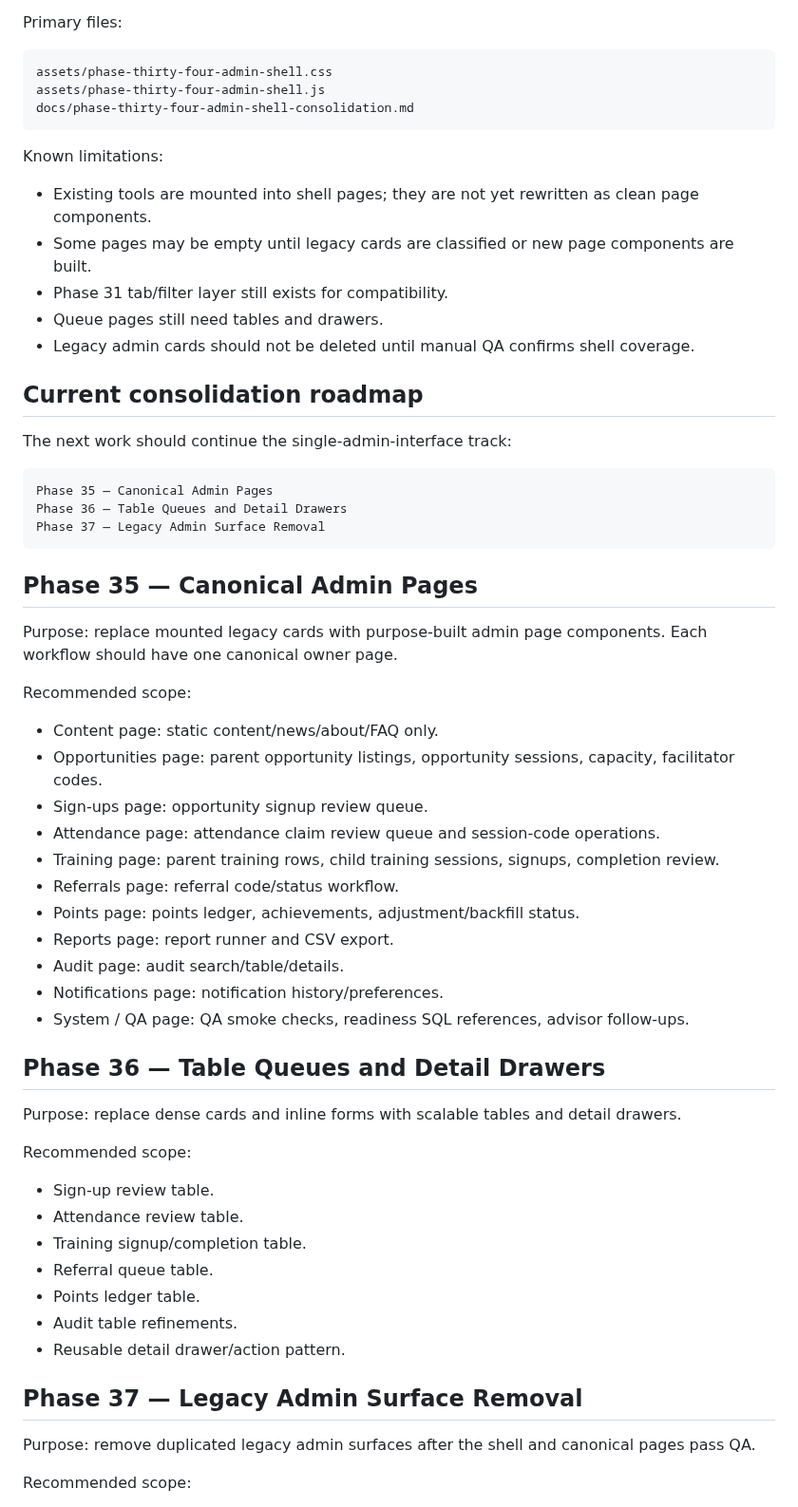
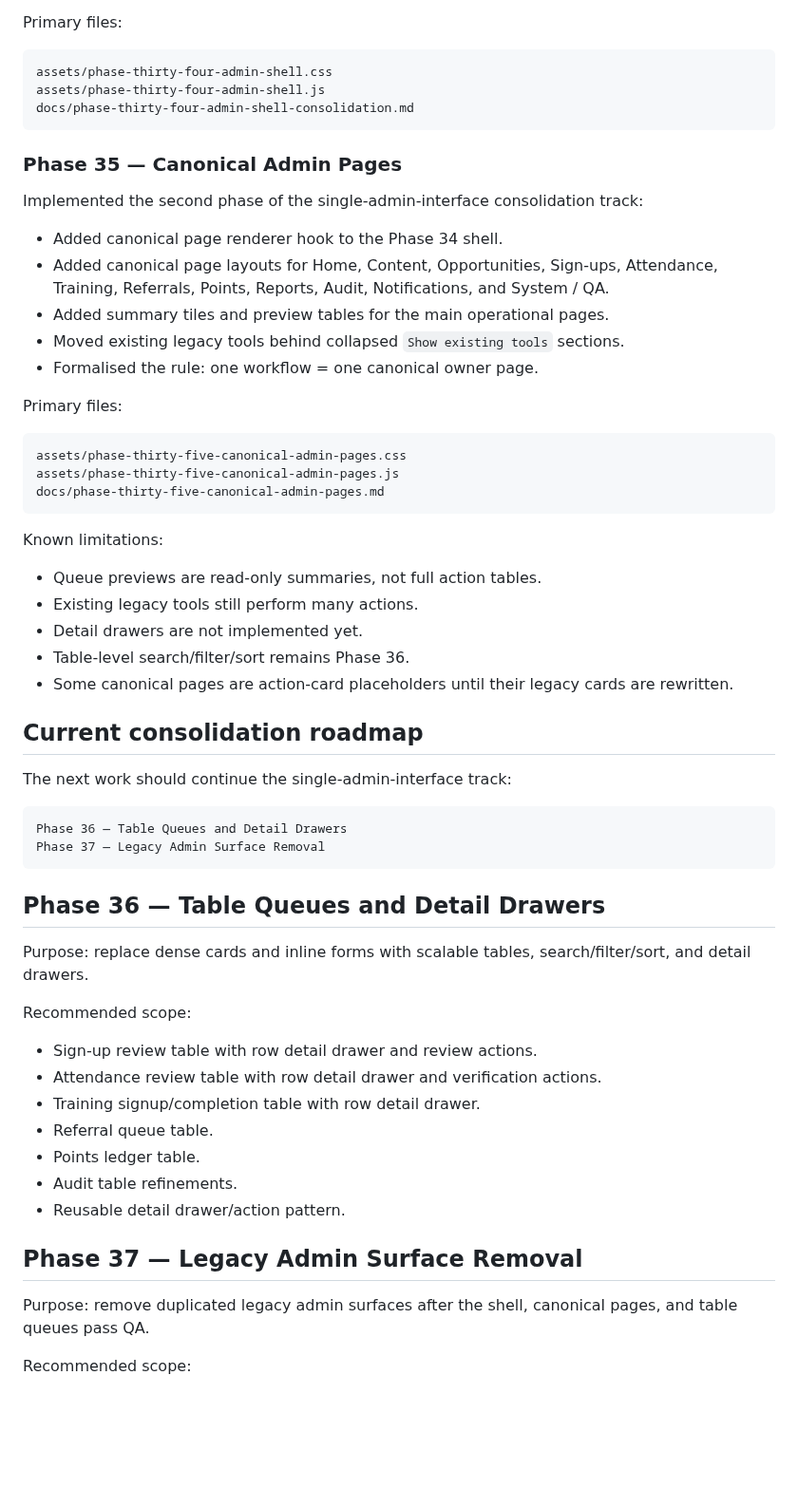
Before and after one commit to aqideh/mendakivolapp, a Markdown page: docs/development-roadmap.md, the part around one of its changes. Shown at 95% size. Rendered like a GitHub page; blank space fills up the shorter version.

Commit message:
Mark Phase 35 complete and set Phase 36 next

````diff
--- a/docs/development-roadmap.md
+++ b/docs/development-roadmap.md
@@ -192,51 +193,50 @@ assets/phase-thirty-four-admin-shell.js
 docs/phase-thirty-four-admin-shell-consolidation.md
 ```
 
+### Phase 35 — Canonical Admin Pages
+
+Implemented the second phase of the single-admin-interface consolidation track:
+
+- Added canonical page renderer hook to the Phase 34 shell.
+- Added canonical page layouts for Home, Content, Opportunities, Sign-ups, Attendance, Training, Referrals, Points, Reports, Audit, Notifications, and System / QA.
+- Added summary tiles and preview tables for the main operational pages.
+- Moved existing legacy tools behind collapsed `Show existing tools` sections.
+- Formalised the rule: one workflow = one canonical owner page.
+
+Primary files:
+
+```text
+assets/phase-thirty-five-canonical-admin-pages.css
+assets/phase-thirty-five-canonical-admin-pages.js
+docs/phase-thirty-five-canonical-admin-pages.md
+```
+
 Known limitations:
 
-- Existing tools are mounted into shell pages; they are not yet rewritten as clean page components.
-- Some pages may be empty until legacy cards are classified or new page components are built.
-- Phase 31 tab/filter layer still exists for compatibility.
-- Queue pages still need tables and drawers.
-- Legacy admin cards should not be deleted until manual QA confirms shell coverage.
+- Queue previews are read-only summaries, not full action tables.
+- Existing legacy tools still perform many actions.
+- Detail drawers are not implemented yet.
+- Table-level search/filter/sort remains Phase 36.
+- Some canonical pages are action-card placeholders until their legacy cards are rewritten.
 
 ## Current consolidation roadmap
 
 The next work should continue the single-admin-interface track:
 
 ```text
-Phase 35 — Canonical Admin Pages
 Phase 36 — Table Queues and Detail Drawers
 Phase 37 — Legacy Admin Surface Removal
 ```
 
-## Phase 35 — Canonical Admin Pages
+## Phase 36 — Table Queues and Detail Drawers
 
-Purpose: replace mounted legacy cards with purpose-built admin page components. Each workflow should have one canonical owner page.
+Purpose: replace dense cards and inline forms with scalable tables, search/filter/sort, and detail drawers.
 
 Recommended scope:
 
-- Content page: static content/news/about/FAQ only.
-- Opportunities page: parent opportunity listings, opportunity sessions, capacity, facilitator codes.
-- Sign-ups page: opportunity signup review queue.
-- Attendance page: attendance claim review queue and session-code operations.
-- Training page: parent training rows, child training sessions, signups, completion review.
-- Referrals page: referral code/status workflow.
-- Points page: points ledger, achievements, adjustment/backfill status.
-- Reports page: report runner and CSV export.
-- Audit page: audit search/table/details.
-- Notifications page: notification history/preferences.
-- System / QA page: QA smoke checks, readiness SQL references, advisor follow-ups.
-
-## Phase 36 — Table Queues and Detail Drawers
-
-Purpose: replace dense cards and inline forms with scalable tables and detail drawers.
-
-Recommended scope:
-
-- Sign-up review table.
-- Attendance review table.
-- Training signup/completion table.
+- Sign-up review table with row detail drawer and review actions.
+- Attendance review table with row detail drawer and verification actions.
+- Training signup/completion table with row detail drawer.
 - Referral queue table.
 - Points ledger table.
 - Audit table refinements.
@@ -244,7 +244,7 @@ Recommended scope:
 
 ## Phase 37 — Legacy Admin Surface Removal
 
-Purpose: remove duplicated legacy admin surfaces after the shell and canonical pages pass QA.
+Purpose: remove duplicated legacy admin surfaces after the shell, canonical pages, and table queues pass QA.
 
 Recommended scope:
 
````
Also changed, not shown: other parts of docs/development-roadmap.md (+3 -2 lines).
